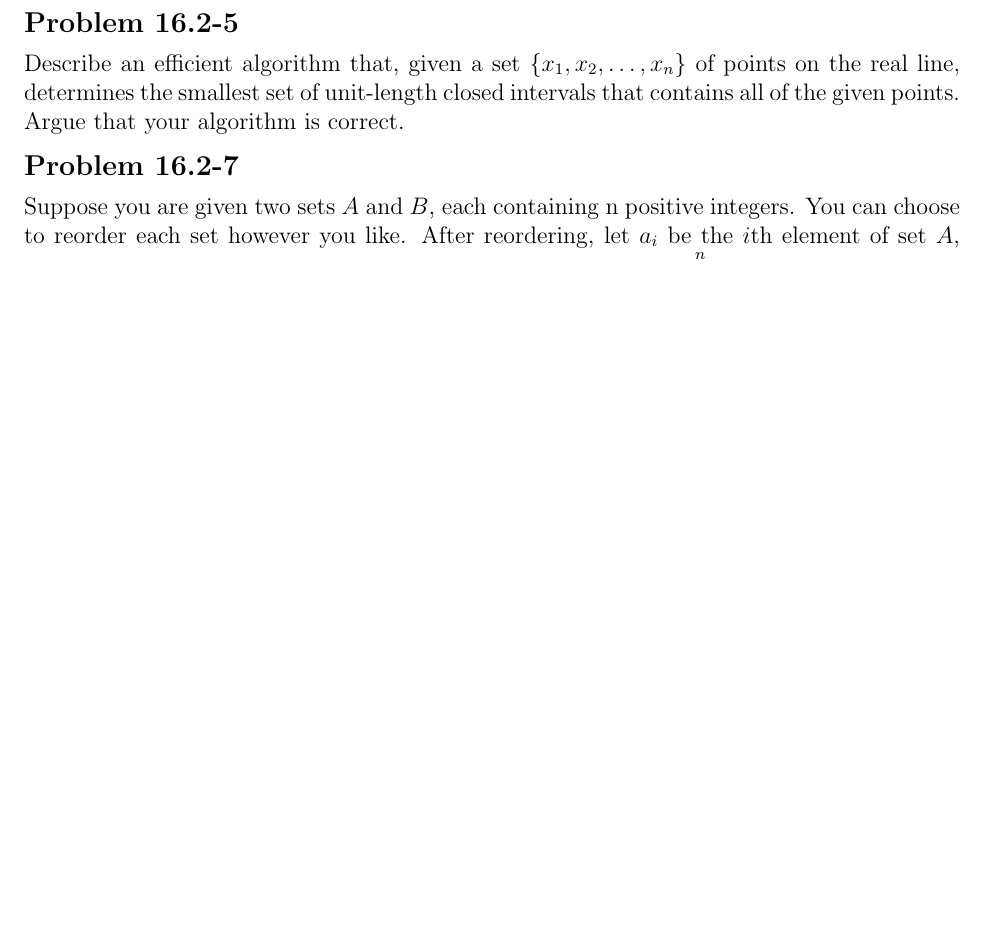
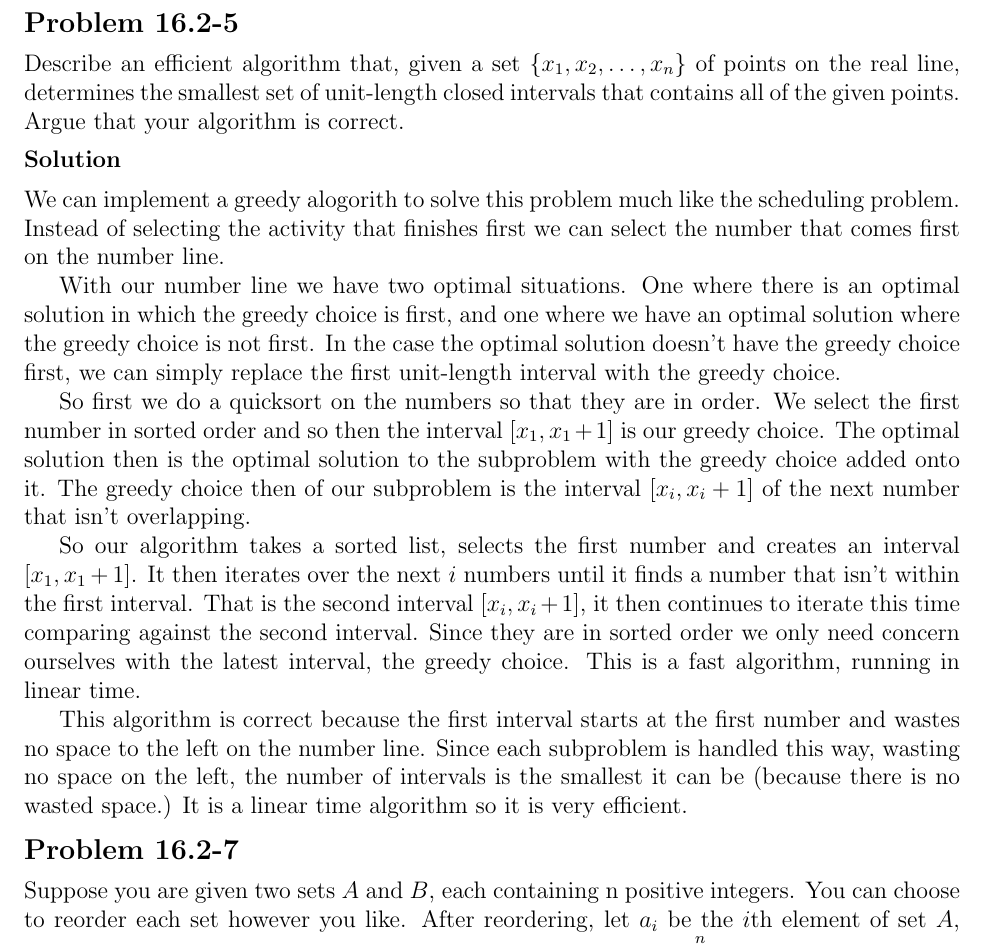
Before and after one commit to erichmenge/latex_for_homework, a LaTeX problem sheet (4041/homework_7/homework_7.tex): part of page 2 of 2 before the commit and part of page 2 of 3 after it, cut so that both start at the same text, the shorter picture padded with empty space. Compiled offline with pdfLaTeX.

Commit message:
Solve first problem.

```diff
--- a/4041/homework_7/homework_7.tex
+++ b/4041/homework_7/homework_7.tex
@@ -11,6 +11,30 @@
   Describe an efficient algorithm that, given a set $\{ x_1,x_2,\ldots, x_n \}$ of points on the real line, determines
   the smallest set of unit-length closed intervals that contains all of the given points. Argue that your algorithm is
   correct.
+  \begin{solution}
+    We can implement a greedy alogorith to solve this problem much like the scheduling problem. Instead of selecting the
+    activity that finishes first we can select the number that comes first on the number line.
+
+    With our number line we have two optimal situations. One where there is an optimal solution in which the greedy
+    choice is first, and one where we have an optimal solution where the greedy choice is not first. In the case the
+    optimal solution doesn't have the greedy choice first, we can simply replace the first unit-length interval with the
+    greedy choice.
+
+    So first we do a quicksort on the numbers so that they are in order. We select the first number in sorted order and
+    so then the interval $[x_1, x_1 + 1]$ is our greedy choice. The optimal solution then is the optimal solution to the
+    subproblem with the greedy choice added onto it. The greedy choice then of our subproblem is the interval $[x_i, x_i
+    + 1]$ of the next number that isn't overlapping.
+
+    So our algorithm takes a sorted list, selects the first number and creates an interval $[x_1, x_1 + 1]$. It then
+    iterates over the next $i$ numbers until it finds a number that isn't within the first interval. That is the second
+    interval $[x_i, x_i + 1]$, it then continues to iterate this time comparing against the second interval. Since they
+    are in sorted order we only need concern ourselves with the latest interval, the greedy choice. This is a fast
+    algorithm, running in linear time.
+
+    This algorithm is correct because the first interval starts at the first number and wastes no space to the left on
+    the number line. Since each subproblem is handled this way, wasting no space on the left, the number of intervals is
+    the smallest it can be (because there is no wasted space.) It is a linear time algorithm so it is very efficient.
+  \end{solution}
 \end{problem}
 
 \begin{problem}{16.2-7}
```
